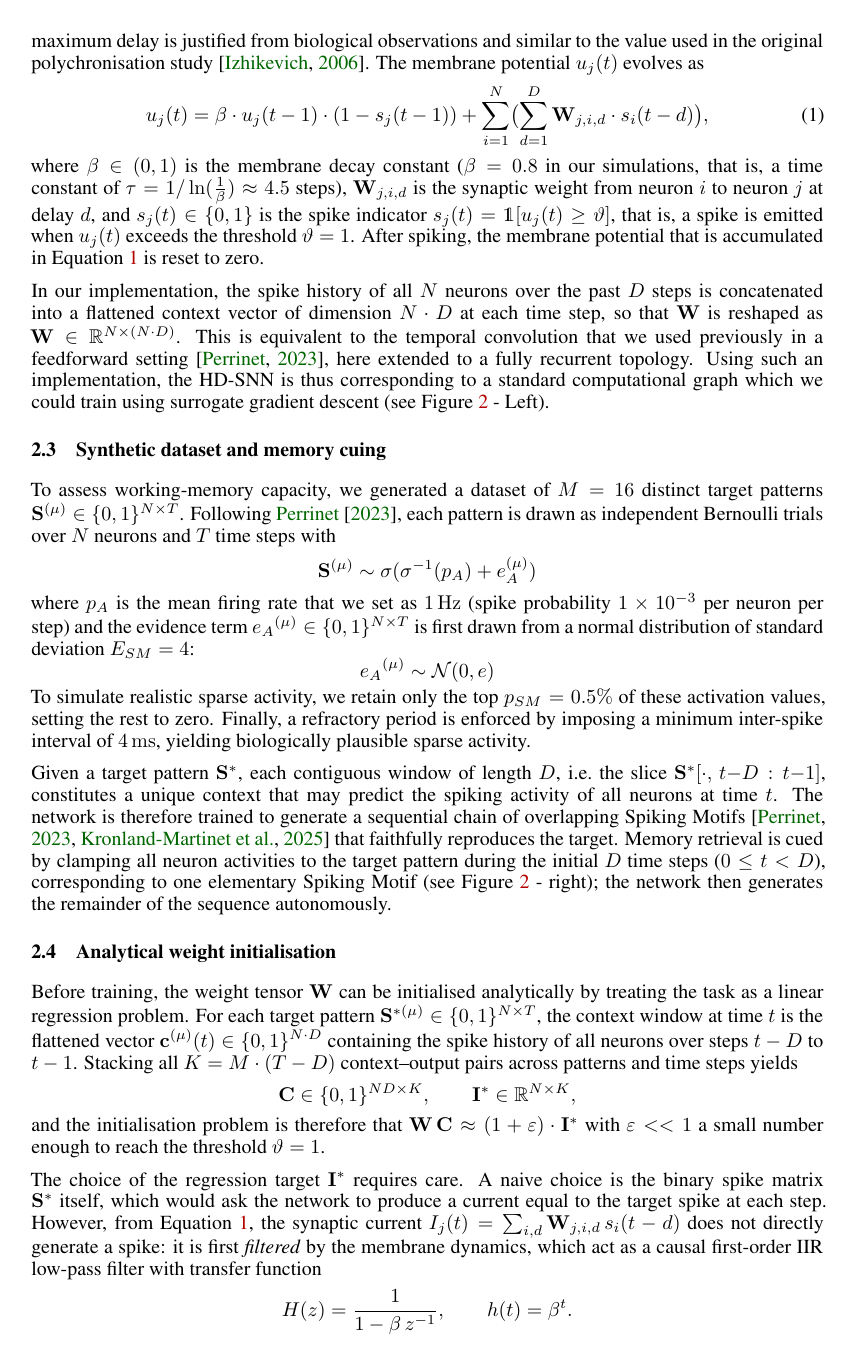
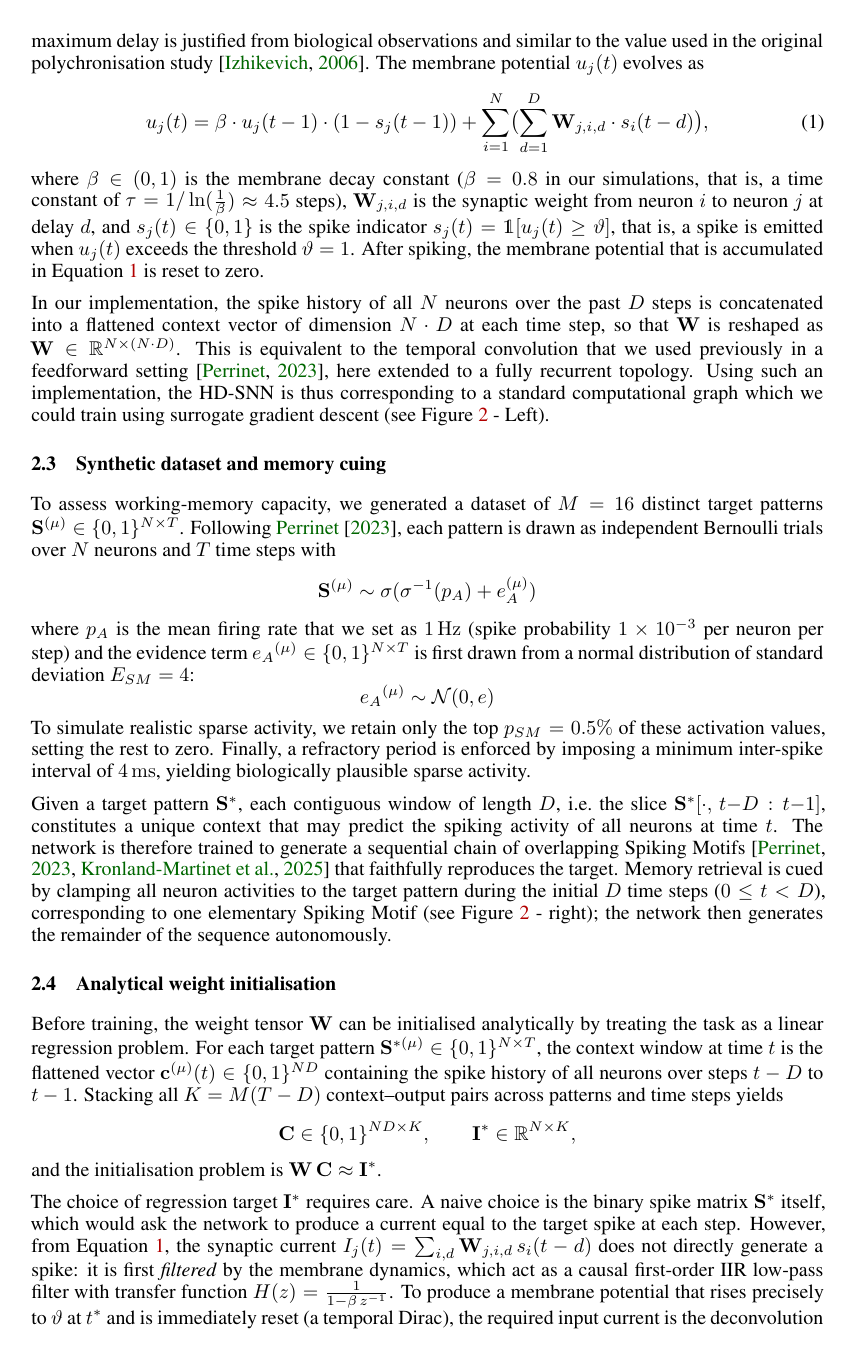
Before and after one commit to laurentperrinet/MNESIS, a LaTeX paper (Perrinet26mnesis.tex): page 4 of 11. Compiled offline with XeLaTeX.

Commit message:
Refactor math notation and text in Perrinet26mnesis.tex
Simplify mathematical notation, consolidate equations, and improve
grammatical consistency in the LaTeX document.

```diff
--- a/Perrinet26mnesis.tex
+++ b/Perrinet26mnesis.tex
@@ -205,15 +205,14 @@ Given a target pattern $\mathbf{S}^*$, each contiguous window of length $D$, i.e
 %%%-----------------------------------------------------------------
 \subsection{Analytical weight initialisation}
 %%%-----------------------------------------------------------------
-
-Before training, the weight tensor $\mathbf{W}$ can be initialised analytically by treating the task as a linear regression problem. For each target pattern $\mathbf{S}^{*(\mu)} \in \{0,1\}^{N \times T}$, the context window at time $t$ is the flattened vector $\mathbf{c}^{(\mu)}(t) \in \{0,1\}^{N \cdot D}$ containing the spike history of all neurons over steps $t-D$ to $t-1$. Stacking all $K = M \cdot (T-D)$ context--output pairs across patterns and time steps yields
+Before training, the weight tensor $\mathbf{W}$ can be initialised analytically by treating the task as a linear regression problem. For each target pattern $\mathbf{S}^{*(\mu)} \in \{0,1\}^{N \times T}$, the context window at time $t$ is the flattened vector $\mathbf{c}^{(\mu)}(t) \in \{0,1\}^{ND}$ containing the spike history of all neurons over steps $t-D$ to $t-1$. Stacking all $K = M(T-D)$ context--output pairs across patterns and time steps yields
 \[
   \mathbf{C} \in \{0,1\}^{ND \times K},
   \qquad
   \mathbf{I}^* \in \mathbb{R}^{N \times K},
 \]
-and the initialisation problem is therefore that $\mathbf{W}\,\mathbf{C} \approx (1 + \varepsilon) \cdot \mathbf{I}^*$ with $\varepsilon<<1$ a small number enough to reach the threshold $\vartheta = 1$.
+and the initialisation problem is $\mathbf{W}\,\mathbf{C} \approx \mathbf{I}^*$.
 
-The choice of the regression target $\mathbf{I}^*$ requires care. A naive choice is the binary spike matrix $\mathbf{S}^*$ itself, which would ask the network to produce a current equal to the target spike at each step. However, from Equation~\ref{eq:lif}, the synaptic current $I_j(t) = \sum_{i,d} \mathbf{W}_{j,i,d}\,s_i(t-d)$ does not directly generate a spike: it is first \emph{filtered} by the membrane dynamics, which act as a causal first-order IIR low-pass filter with transfer function
-\[
-  H(z) = \frac{1}{1 - \beta\,z^{-1}}, \qquad h(t) = \beta^t.
+The choice of regression target $\mathbf{I}^*$ requires care. A naive choice is the binary spike matrix $\mathbf{S}^*$ itself, which would ask the network to produce a current equal to the target spike at each step. However, from Equation~\ref{eq:lif}, the synaptic current $I_j(t) = \sum_{i,d} \mathbf{W}_{j,i,d}\,s_i(t-d)$ does not directly generate a spike: it is first \emph{filtered} by the membrane dynamics, which act as a causal first-order IIR low-pass filter with transfer function $H(z) = \frac{1}{1 - \beta\,z^{-1}}$.
+To produce a membrane potential that rises precisely to $\vartheta$ at $t^*$ and is immediately reset (a temporal Dirac), the required input current is the deconvolution of this target membrane trajectory by $h(t)$. The inverse filter of $H(z)$ is $H^{-1}(z) = 1 - \beta\,z^{-1}$, which corresponds to the first-order difference operator. Applied to the binary target spike train $s^*_j(t)$, the optimal input current is therefore
+ \begin{equation}
```
Also changed, not shown: Perrinet26mnesis.pdf, Perrinet26mnesis.tex (17 more changed lines).
